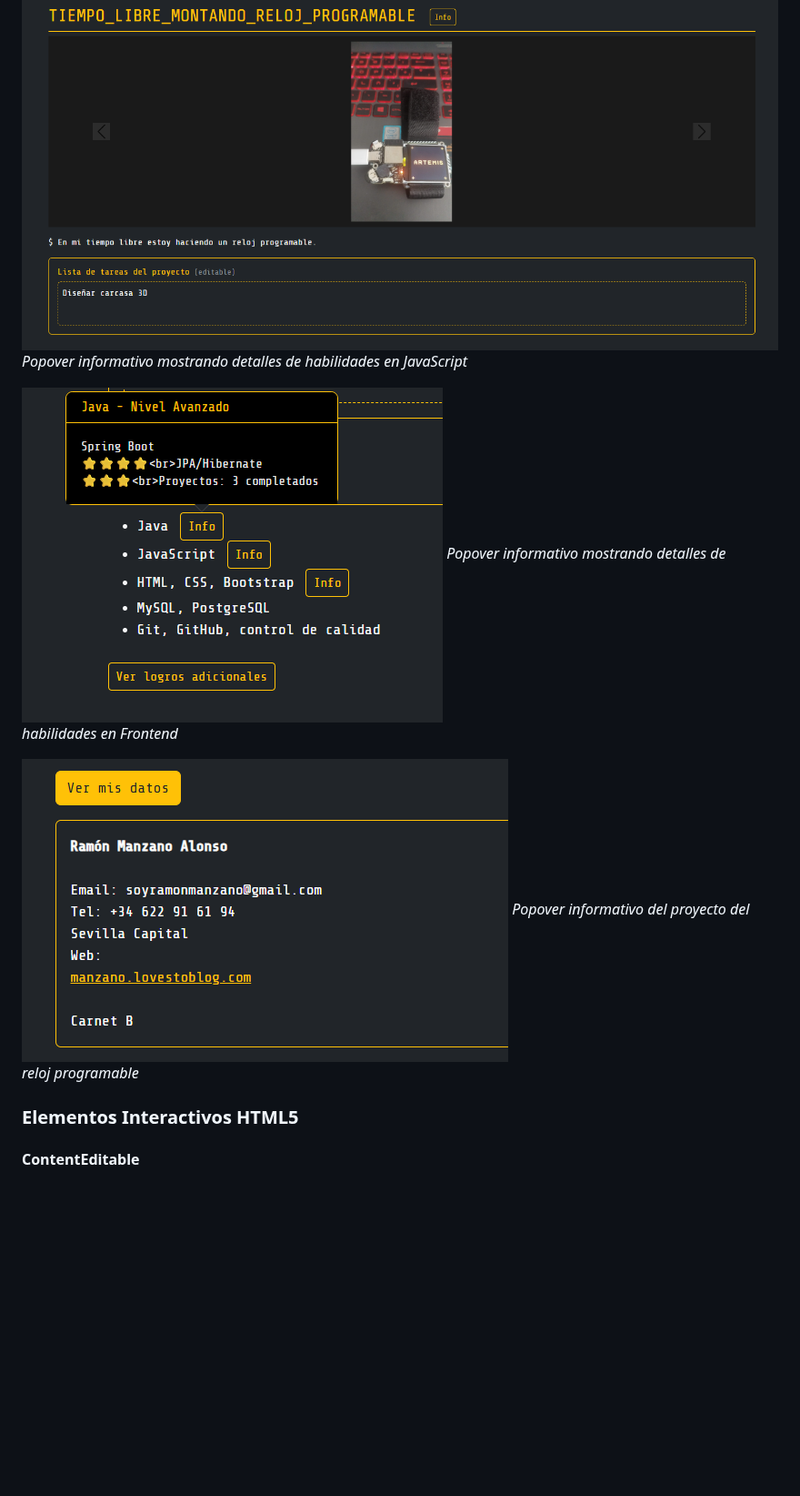
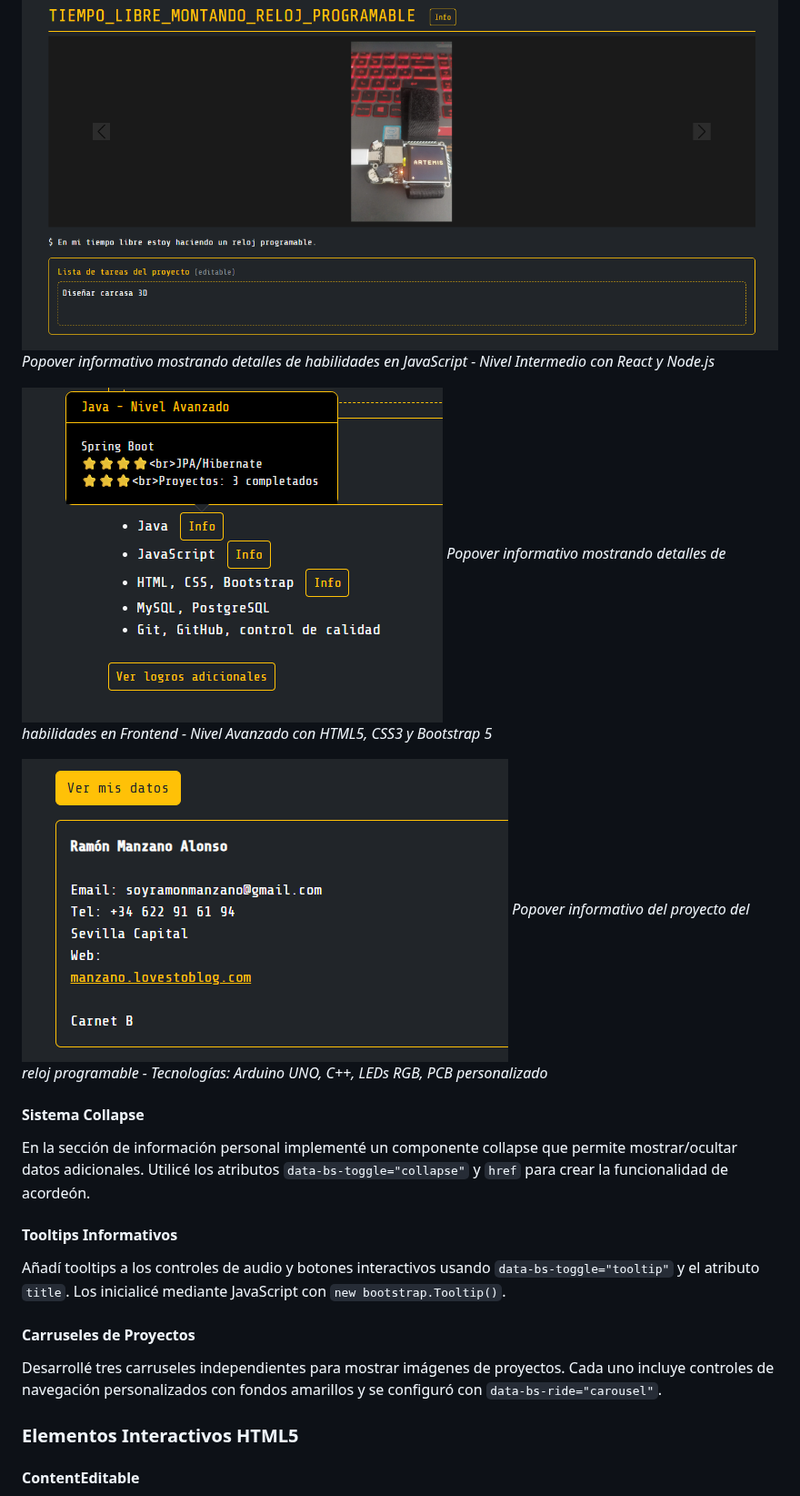
Before and after one commit to ramonmanzano/PortFolio-Bootstrap, a Markdown page: README.md, the part around one of its changes. Shown at 91% size. Drawn GitHub-style; blank space fills up the shorter version.

```diff
--- a/README.md
+++ b/README.md
@@ -42,12 +49,21 @@ Para detallar los niveles de habilidad, implementé popovers con contenido HTML
 
 ![Popover Habilidades JavaScript](https://raw.githubusercontent.com/ramonmanzano/PortFolio-Bootstrap/main/fotosPresentacion/modal2boot.png)
-*Popover informativo mostrando detalles de habilidades en JavaScript*
+*Popover informativo mostrando detalles de habilidades en JavaScript - Nivel Intermedio con React y Node.js*
 
 ![Popover Habilidades Frontend](https://raw.githubusercontent.com/ramonmanzano/PortFolio-Bootstrap/main/fotosPresentacion/modal3boot.png)
-*Popover informativo mostrando detalles de habilidades en Frontend*
+*Popover informativo mostrando detalles de habilidades en Frontend - Nivel Avanzado con HTML5, CSS3 y Bootstrap 5*
 
 ![Popover Tecnologías Reloj](https://raw.githubusercontent.com/ramonmanzano/PortFolio-Bootstrap/main/fotosPresentacion/modal4boot.png)
-*Popover informativo del proyecto del reloj programable*
+*Popover informativo del proyecto del reloj programable - Tecnologías: Arduino UNO, C++, LEDs RGB, PCB personalizado*
+
+#### Sistema Collapse
+En la sección de información personal implementé un componente collapse que permite mostrar/ocultar datos adicionales. Utilicé los atributos `data-bs-toggle="collapse"` y `href` para crear la funcionalidad de acordeón.
+
+#### Tooltips Informativos
+Añadí tooltips a los controles de audio y botones interactivos usando `data-bs-toggle="tooltip"` y el atributo `title`. Los inicialicé mediante JavaScript con `new bootstrap.Tooltip()`.
+
+#### Carruseles de Proyectos
+Desarrollé tres carruseles independientes para mostrar imágenes de proyectos. Cada uno incluye controles de navegación personalizados con fondos amarillos y se configuró con `data-bs-ride="carousel"`.
 
 ### Elementos Interactivos HTML5
 
```
Also changed, not shown: other parts of README.md (+35 -20 lines).
